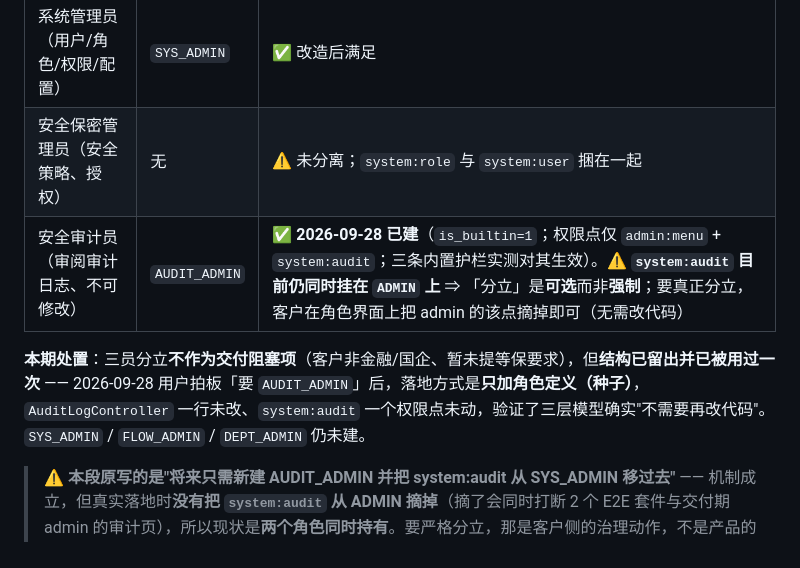
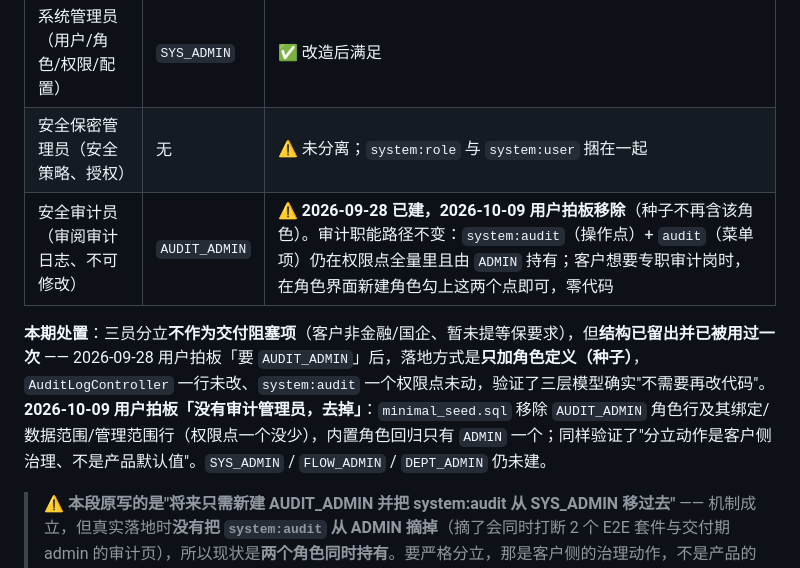
Before and after one commit to zzw8845/hxj-oa-new, a Markdown page: 管理员角色与权限设计说明-2026-09-23.md, the part around the change. GitHub-like rendering.

Commit message:
docs: 三员分立段同步 AUDIT_ADMIN 移除（配套 1bc12ba）

```diff
--- a/管理员角色与权限设计说明-2026-09-23.md
+++ b/管理员角色与权限设计说明-2026-09-23.md
@@ -516,10 +516,11 @@ doc.setDeptId(user.getDeptId());
 |---|---|---|
 | 系统管理员（用户/角色/权限/配置） | `SYS_ADMIN` | ✅ 改造后满足 |
 | 安全保密管理员（安全策略、授权） | 无 | ⚠ 未分离；`system:role` 与 `system:user` 捆在一起 |
-| 安全审计员（审阅审计日志、不可修改） | `AUDIT_ADMIN` | ✅ **2026-09-28 已建**（`is_builtin=1`；权限点仅 `admin:menu` + `system:audit`；三条内置护栏实测对其生效）。⚠ **`system:audit` 目前仍同时挂在 `ADMIN` 上** ⇒ 「分立」是**可选**而非**强制**；要真正分立，客户在角色界面上把 admin 的该点摘掉即可（无需改代码） |
+| 安全审计员（审阅审计日志、不可修改） | `AUDIT_ADMIN` | ⚠ **2026-09-28 已建，2026-10-09 用户拍板移除**（种子不再含该角色）。审计职能路径不变：`system:audit`（操作点）+ `audit`（菜单项）仍在权限点全量里且由 `ADMIN` 持有；客户想要专职审计岗时，在角色界面新建角色勾上这两个点即可，零代码 |
 
 **本期处置**：三员分立**不作为交付阻塞项**（客户非金融/国企、暂未提等保要求），但**结构已留出并已被用过一次** ——
-2026-09-28 用户拍板「要 `AUDIT_ADMIN`」后，落地方式是**只加角色定义（种子）**，`AuditLogController` 一行未改、`system:audit` 一个权限点未动，验证了三层模型确实"不需要再改代码"。`SYS_ADMIN` / `FLOW_ADMIN` / `DEPT_ADMIN` 仍未建。
+2026-09-28 用户拍板「要 `AUDIT_ADMIN`」后，落地方式是**只加角色定义（种子）**，`AuditLogController` 一行未改、`system:audit` 一个权限点未动，验证了三层模型确实"不需要再改代码"。
+**2026-10-09 用户拍板「没有审计管理员，去掉」**：`minimal_seed.sql` 移除 `AUDIT_ADMIN` 角色行及其绑定/数据范围/管理范围行（权限点一个没少），内置角色回归只有 `ADMIN` 一个；同样验证了"分立动作是客户侧治理、不是产品默认值"。`SYS_ADMIN` / `FLOW_ADMIN` / `DEPT_ADMIN` 仍未建。
 > ⚠ **本段原写的是"将来只需新建 AUDIT_ADMIN 并把 system:audit 从 SYS_ADMIN 移过去"** —— 机制成立，但真实落地时**没有把 `system:audit` 从 ADMIN 摘掉**（摘了会同时打断 2 个 E2E 套件与交付期 admin 的审计页），所以现状是**两个角色同时持有**。要严格分立，那是客户侧的治理动作，不是产品的默认值。
 
 ---
```
